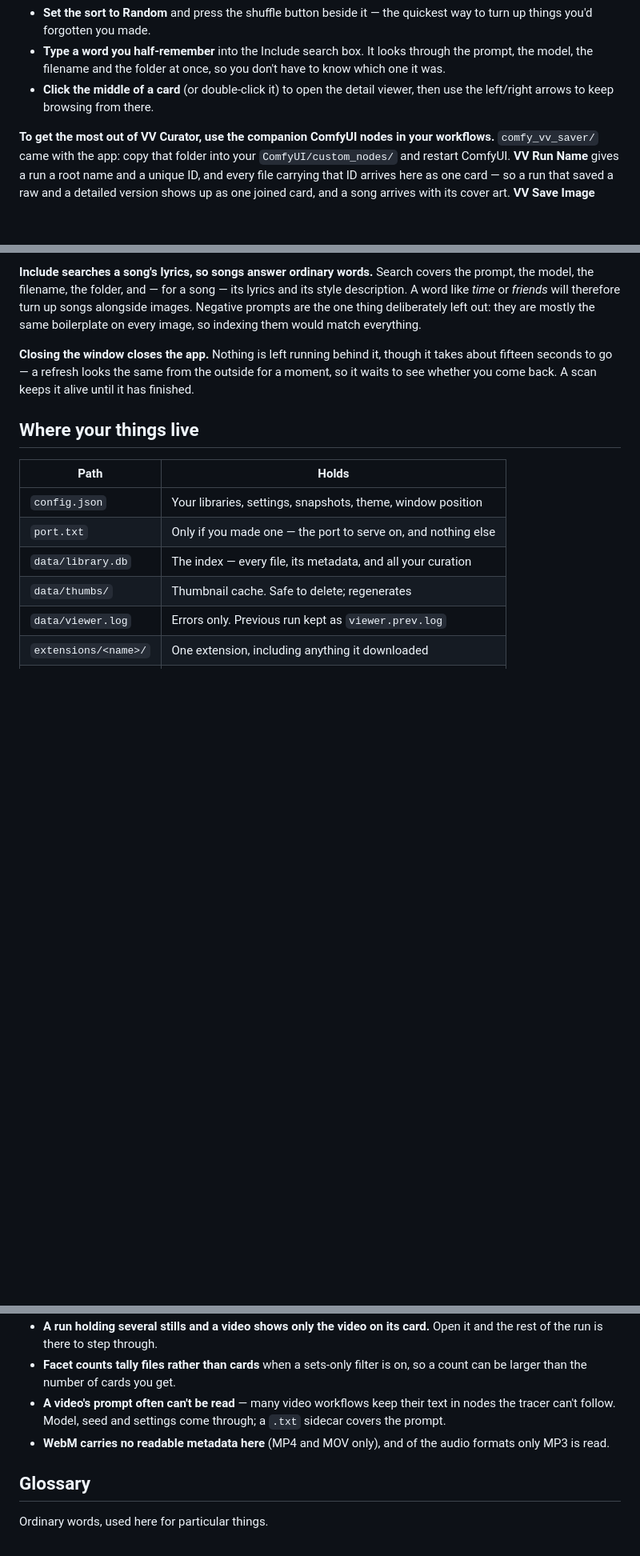
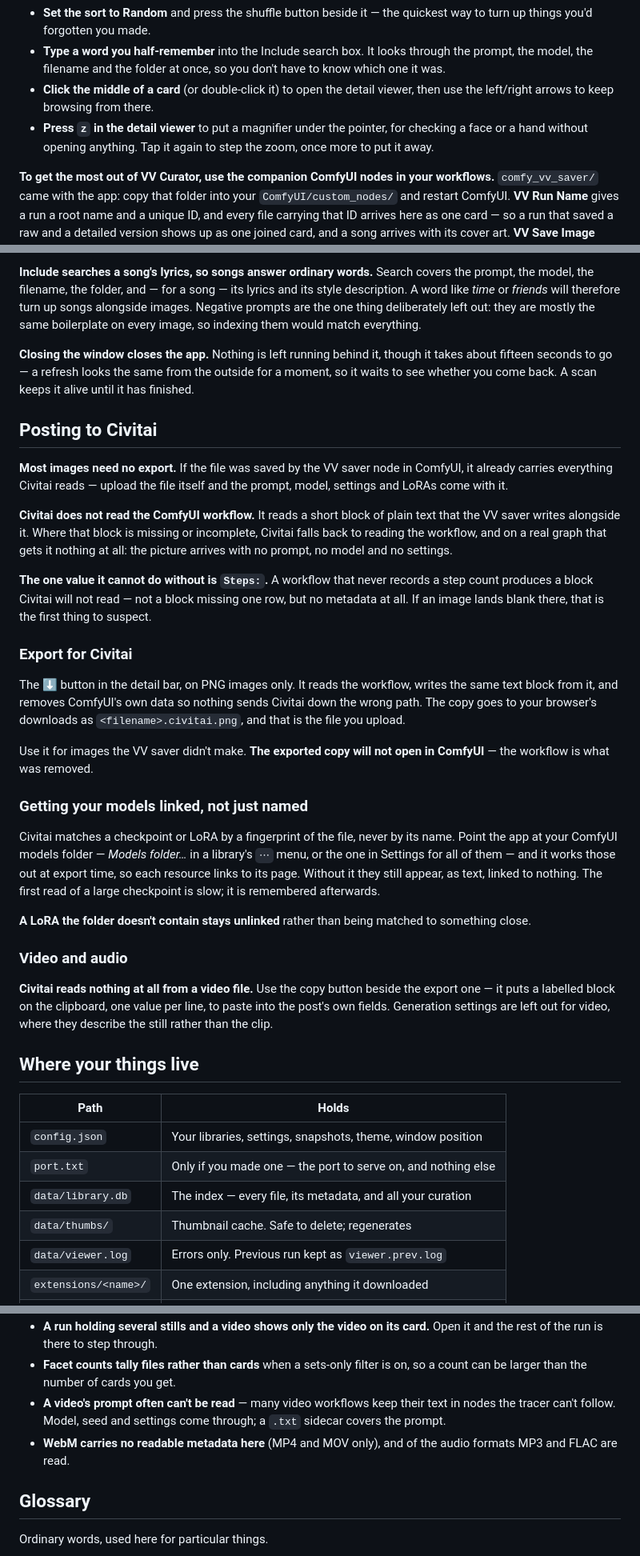
Before and after one commit to vidi-vinci/vv-curator, a Markdown page: docs/help.md, 3 parts joined by grey strips. Shown at 80% size. Rendered like a GitHub page; blank space fills up the shorter version.

Commit message:
Help: getting an image onto Civitai, and where the magnifier is
Two additions to the help page.

A "Posting to Civitai" section, which the page has never had. It says that most
images need no export at all -- a file the VV saver wrote already carries what
Civitai reads -- that Civitai reads a text block rather than the ComfyUI
workflow and will not read that block without a step count in it, that the
exported copy deliberately will not reopen in ComfyUI, and that resources link
by file hash, so the Models folder setting is what turns a named LoRA into a
linked one.

And a line under "Things to try" for the magnifier, which was only ever in the
keyboard table.

Also corrected a stale gap: FLAC is read, and the page still said MP3 only.

```diff
--- a/docs/help.md
+++ b/docs/help.md
@@ -21,6 +21,8 @@ than seconds. After that the app starts in about a second, and only looks at wha
   model, the filename and the folder at once, so you don't have to know which one it was.
 - **Click the middle of a card** (or double-click it) to open the detail viewer, then use the
   left/right arrows to keep browsing from there.
+- **Press `z` in the detail viewer** to put a magnifier under the pointer, for checking a face or a
+  hand without opening anything. Tap it again to step the zoom, once more to put it away.
 
 **To get the most out of VV Curator, use the companion ComfyUI nodes in your workflows.**
 `comfy_vv_saver/` came with the app: copy that folder into your `ComfyUI/custom_nodes/` and restart
@@ -284,6 +286,46 @@ would match everything.
 fifteen seconds to go — a refresh looks the same from the outside for a moment, so it waits to see
 whether you come back. A scan keeps it alive until it has finished.
 
+## Posting to Civitai
+
+**Most images need no export.** If the file was saved by the VV saver node in ComfyUI, it already
+carries everything Civitai reads — upload the file itself and the prompt, model, settings and LoRAs
+come with it.
+
+**Civitai does not read the ComfyUI workflow.** It reads a short block of plain text that the VV
+saver writes alongside it. Where that block is missing or incomplete, Civitai falls back to reading
+the workflow, and on a real graph that gets it nothing at all: the picture arrives with no prompt,
+no model and no settings.
+
+**The one value it cannot do without is `Steps:`.** A workflow that never records a step count
+produces a block Civitai will not read — not a block missing one row, but no metadata at all. If an
+image lands blank there, that is the first thing to suspect.
+
+### Export for Civitai
+
+The ⬇ button in the detail bar, on PNG images only. It reads the workflow, writes the same text
+block from it, and removes ComfyUI's own data so nothing sends Civitai down the wrong path. The copy
+goes to your browser's downloads as `<filename>.civitai.png`, and that is the file you upload.
+
+Use it for images the VV saver didn't make. **The exported copy will not open in ComfyUI** — the
+workflow is what was removed.
+
+### Getting your models linked, not just named
+
+Civitai matches a checkpoint or LoRA by a fingerprint of the file, never by its name. Point the app
+at your ComfyUI models folder — *Models folder…* in a library's `⋯` menu, or the one in Settings for
+all of them — and it works those out at export time, so each resource links to its page. Without it
+they still appear, as text, linked to nothing. The first read of a large checkpoint is slow; it is
+remembered afterwards.
+
+**A LoRA the folder doesn't contain stays unlinked** rather than being matched to something close.
+
+### Video and audio
+
+**Civitai reads nothing at all from a video file.** Use the copy button beside the export one — it
+puts a labelled block on the clipboard, one value per line, to paste into the post's own fields.
+Generation settings are left out for video, where they describe the still rather than the clip.
+
 ## Where your things live
 
 | Path | Holds |
@@ -310,8 +352,8 @@ The app serves itself on **port 8770**. Nothing leaves your machine.
   larger than the number of cards you get.
 - **A video's prompt often can't be read** — many video workflows keep their text in nodes the
   tracer can't follow. Model, seed and settings come through; a `.txt` sidecar covers the prompt.
-- **WebM carries no readable metadata here** (MP4 and MOV only), and of the audio formats only MP3
-  is read.
+- **WebM carries no readable metadata here** (MP4 and MOV only), and of the audio formats MP3 and
+  FLAC are read.
 
 ## Glossary
 
```
